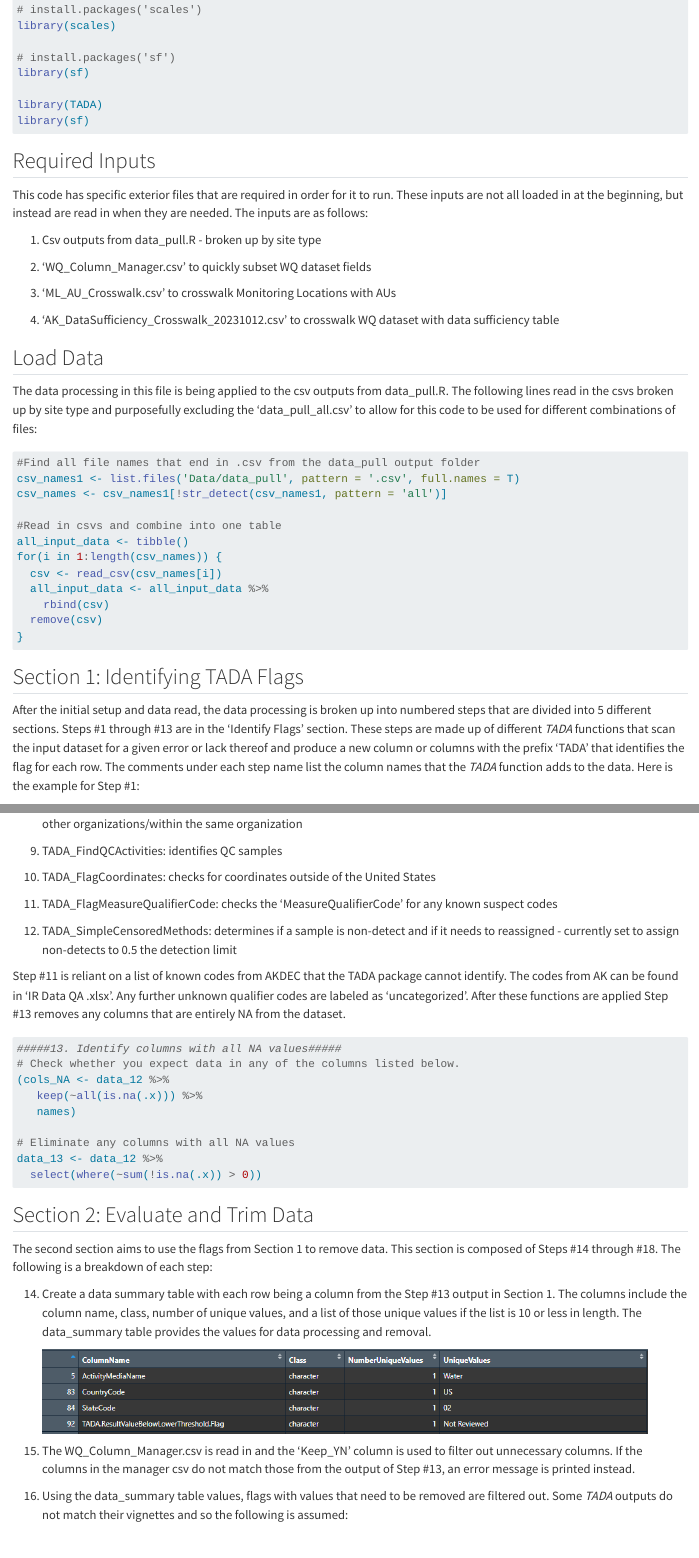
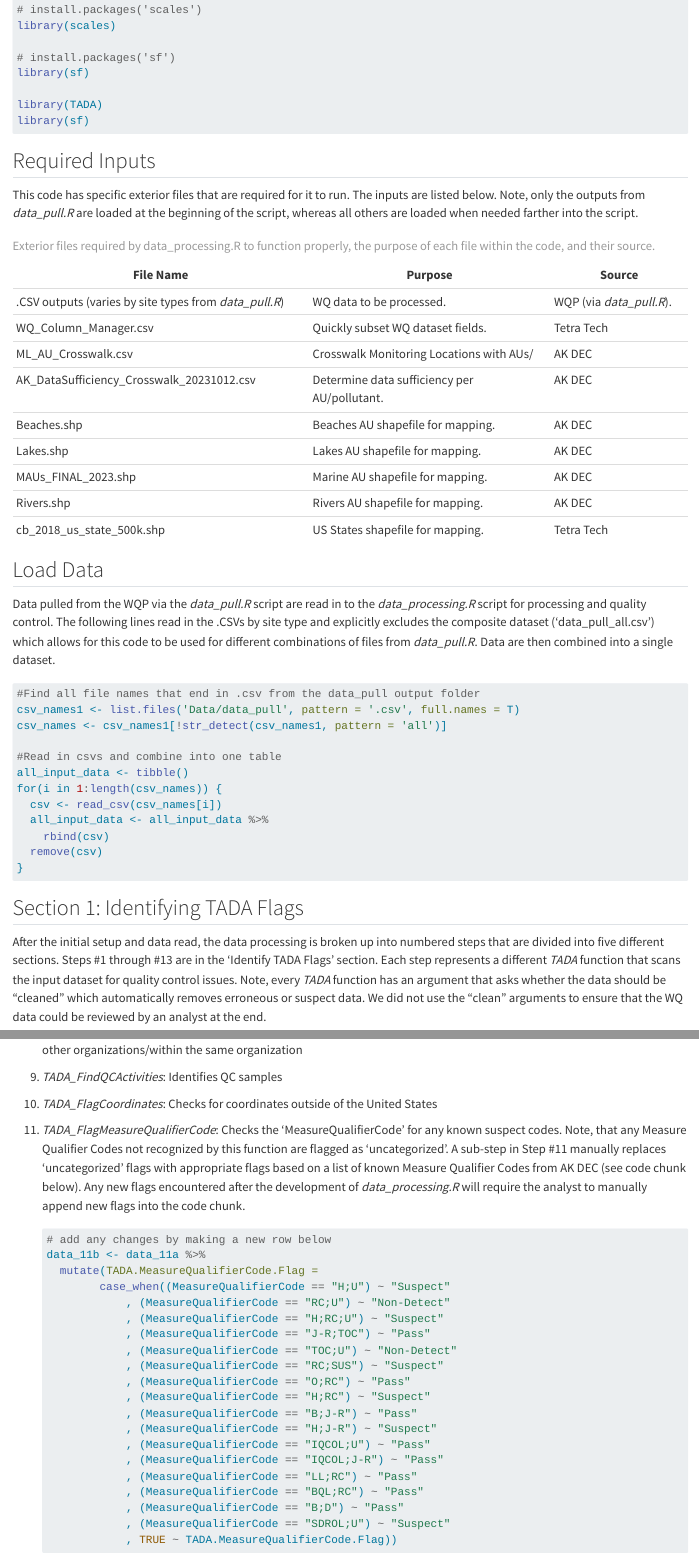
Before and after one commit to petjen25/Alaska_IR_Automation, a Quarto document (Guides/data_processing_guide.qmd): the page in a window 1100 px wide, from 730 px down, and a second part further down, joined at a grey line. Rendered offline with R 4.5, knitr and Pandoc in place of Quarto, with nearby package versions; drawn as R Markdown's standard HTML page in place of the format the file asks for.

Commit message:
Update data_processing_guide.qmd
Line edits throughout for clarity.

````diff
--- a/Guides/data_processing_guide.qmd
+++ b/Guides/data_processing_guide.qmd
@@ -37,19 +37,25 @@ library(sf)
 
 ## Required Inputs
 
-This code has specific exterior files that are required in order for it to run. These inputs are not all loaded in at the beginning, but instead are read in when they are needed. The inputs are as follows:
+This code has specific exterior files that are required for it to run. The inputs are listed below. Note, only the outputs from *data_pull.R* are loaded at the beginning of the script, whereas all others are loaded when needed farther into the script.
 
-1.  Csv outputs from data_pull.R - broken up by site type
+| File Name                                              | Purpose                                      | Source                   |
+|--------------------------------------------------------|----------------------------------------------|--------------------------|
+| .CSV outputs (varies by site types from *data_pull.R*) | WQ data to be processed.                     | WQP (via *data_pull.R*). |
+| WQ_Column_Manager.csv                                  | Quickly subset WQ dataset fields.            | Tetra Tech               |
+| ML_AU_Crosswalk.csv                                    | Crosswalk Monitoring Locations with AUs/     | AK DEC                   |
+| AK_DataSufficiency_Crosswalk_20231012.csv              | Determine data sufficiency per AU/pollutant. | AK DEC                   |
+| Beaches.shp                                            | Beaches AU shapefile for mapping.            | AK DEC                   |
+| Lakes.shp                                              | Lakes AU shapefile for mapping.              | AK DEC                   |
+| MAUs_FINAL_2023.shp                                    | Marine AU shapefile for mapping.             | AK DEC                   |
+| Rivers.shp                                             | Rivers AU shapefile for mapping.             | AK DEC                   |
+| cb_2018_us_state_500k.shp                              | US States shapefile for mapping.             | Tetra Tech               |
 
-2.  'WQ_Column_Manager.csv' to quickly subset WQ dataset fields
-
-3.  'ML_AU_Crosswalk.csv' to crosswalk Monitoring Locations with AUs
-
-4.  'AK_DataSufficiency_Crosswalk_20231012.csv' to crosswalk WQ dataset with data sufficiency table
+: Exterior files required by data_processing.R to function properly, the purpose of each file within the code, and their source.
 
 ## Load Data
 
-The data processing in this file is being applied to the csv outputs from data_pull.R. The following lines read in the csvs broken up by site type and purposefully excluding the 'data_pull_all.csv' to allow for this code to be used for different combinations of files:
+Data pulled from the WQP via the *data_pull.R* script are read in to the *data_processing.R* script for processing and quality control. The following lines read in the .CSVs by site type and explicitly excludes the composite dataset ('data_pull_all.csv') which allows for this code to be used for different combinations of files from *data_pull.R*. Data are then combined into a single dataset.
 
 ```{r}
 #| eval: false
@@ -69,4 +75,4 @@ for(i in 1:length(csv_names)) {
 
 ## Section 1: Identifying TADA Flags
 
-After the initial setup and data read, the data processing is broken up into numbered steps that are divided into 5 different sections. Steps #1 through #13 are in the 'Identify Flags' section. These steps are made up of different *TADA* functions that scan the input dataset for a given error or lack thereof and produce a new column or columns with the prefix 'TADA' that identifies the flag for each row. The comments under each step name list the column names that the *TADA* function adds to the data. Here is the example for Step #1:
+After the initial setup and data read, the data processing is broken up into numbered steps that are divided into five different sections. Steps #1 through #13 are in the 'Identify TADA Flags' section. Each step represents a different *TADA* function that scans the input dataset for quality control issues. Note, every *TADA* function has an argument that asks whether the data should be "cleaned" which automatically removes erroneous or suspect data. We did not use the "clean" arguments to ensure that the WQ data could be reviewed by an analyst at the end.
@@ -98,13 +106,37 @@ The specifics for each TADA function can be found using the '?' function in R or
 
-9.  TADA_FindQCActivities: identifies QC samples
+9.  *TADA_FindQCActivities*: Identifies QC samples
 
-10. TADA_FlagCoordinates: checks for coordinates outside of the United States
+10. *TADA_FlagCoordinates*: Checks for coordinates outside of the United States
 
-11. TADA_FlagMeasureQualifierCode: checks the 'MeasureQualifierCode' for any known suspect codes
+11. *TADA_FlagMeasureQualifierCode*: Checks the 'MeasureQualifierCode' for any known suspect codes. Note, that any Measure Qualifier Codes not recognized by this function are flagged as 'uncategorized'. A sub-step in Step #11 manually replaces 'uncategorized' flags with appropriate flags based on a list of known Measure Qualifier Codes from AK DEC (see code chunk below). Any new flags encountered after the development of *data_processing.R* will require the analyst to manually append new flags into the code chunk.
 
-12. TADA_SimpleCensoredMethods: determines if a sample is non-detect and if it needs to reassigned - currently set to assign non-detects to 0.5 the detection limit
+    ```{r}
+    #| eval: false
+    # add any changes by making a new row below
+    data_11b <- data_11a %>%
+      mutate(TADA.MeasureQualifierCode.Flag =
+            case_when((MeasureQualifierCode == "H;U") ~ "Suspect"
+                , (MeasureQualifierCode == "RC;U") ~ "Non-Detect"
+                , (MeasureQualifierCode == "H;RC;U") ~ "Suspect"
+                , (MeasureQualifierCode == "J-R;TOC") ~ "Pass"
+                , (MeasureQualifierCode == "TOC;U") ~ "Non-Detect"
+                , (MeasureQualifierCode == "RC;SUS") ~ "Suspect"
+                , (MeasureQualifierCode == "O;RC") ~ "Pass"
+                , (MeasureQualifierCode == "H;RC") ~ "Suspect"
+                , (MeasureQualifierCode == "B;J-R") ~ "Pass"
+                , (MeasureQualifierCode == "H;J-R") ~ "Suspect"
+                , (MeasureQualifierCode == "IQCOL;U") ~ "Pass"
+                , (MeasureQualifierCode == "IQCOL;J-R") ~ "Pass"
+                , (MeasureQualifierCode == "LL;RC") ~ "Pass"
+                , (MeasureQualifierCode == "BQL;RC") ~ "Pass"
+                , (MeasureQualifierCode == "B;D") ~ "Pass"
+                , (MeasureQualifierCode == "SDROL;U") ~ "Suspect"
+                , TRUE ~ TADA.MeasureQualifierCode.Flag))
+    ```
 
-Step #11 is reliant on a list of known codes from AKDEC that the TADA package cannot identify. The codes from AK can be found in 'IR Data QA .xlsx'. Any further unknown qualifier codes are labeled as 'uncategorized'. After these functions are applied Step #13 removes any columns that are entirely NA from the dataset.
+12. *TADA_SimpleCensoredMethods*: Determines if a sample is non-detect and if it needs to reassigned - currently set to assign non-detects to 0.5 the detection limit
+
+After the *TADA* functions are applied, Step #13 removes any columns that are entirely NA from the dataset.
 
 ```{r}
 #| eval: false
@@ -122,15 +154,15 @@ data_13 <- data_12 %>%
 
 ## Section 2: Evaluate and Trim Data
 
-The second section aims to use the flags from Section 1 to remove data. This section is composed of Steps #14 through #18. The following is a breakdown of each step:
+Section #2 uses the flags from Section #1 to remove erroneous data. This section is composed of Steps #14 through #18. The following is a breakdown of each step.
 
-14. Create a data summary table with each row being a column from the Step #13 output in Section 1. The columns include the column name, class, number of unique values, and a list of those unique values if the list is 10 or less in length. The data_summary table provides the values for data processing and removal.
+14. Create a data summary table with each row being a column from the Step #13 output in Section 1 (see screenshot of example output below). The fields within the summary table include the column name, class, number of unique values, and a list of those unique values (if the list is 10 or less in length). The data summary table provides the user with the means to quickly review field attributes which can be used to identify and remove suspect data.
 
-    ![](images/summary_data_table_head.PNG){width="815"}
+    ![Example output from Step #14 'for loop' in data_processing.R](images/summary_data_table_head.PNG){width="815"}
 
-15. The WQ_Column_Manager.csv is read in and the 'Keep_YN' column is used to filter out unnecessary columns. If the columns in the manager csv do not match those from the output of Step #13, an error message is printed instead.
+15. The *WQ_Column_Manager.csv* is read in and the 'Keep_YN' column is used to filter out unnecessary columns. A quality control check ensures that the external manager file is up to date and prompts the user for an update if any new columns are detected in the WQ dataset.
 
-16. Using the data_summary table values, flags with values that need to be removed are filtered out. Some *TADA* outputs do not match their vignettes and so the following is assumed:
+16. The WQ dataset is trimmed by removing invalid data (mainly from *TADA* function fields) (see the code chunk below). The user can also review the data summary table generated in Step #14 to inform additional trimming steps. Note, that at the time of development, outputs from some *TADA* functions did not match the outputs described in the R documentation, therefore, the following crosswalk was assumed (see comments):
 
     ```{r}
     #| eval: false
````
Also changed, not shown: Guides/data_processing_guide.qmd (44 more changed lines), 1 other file.
